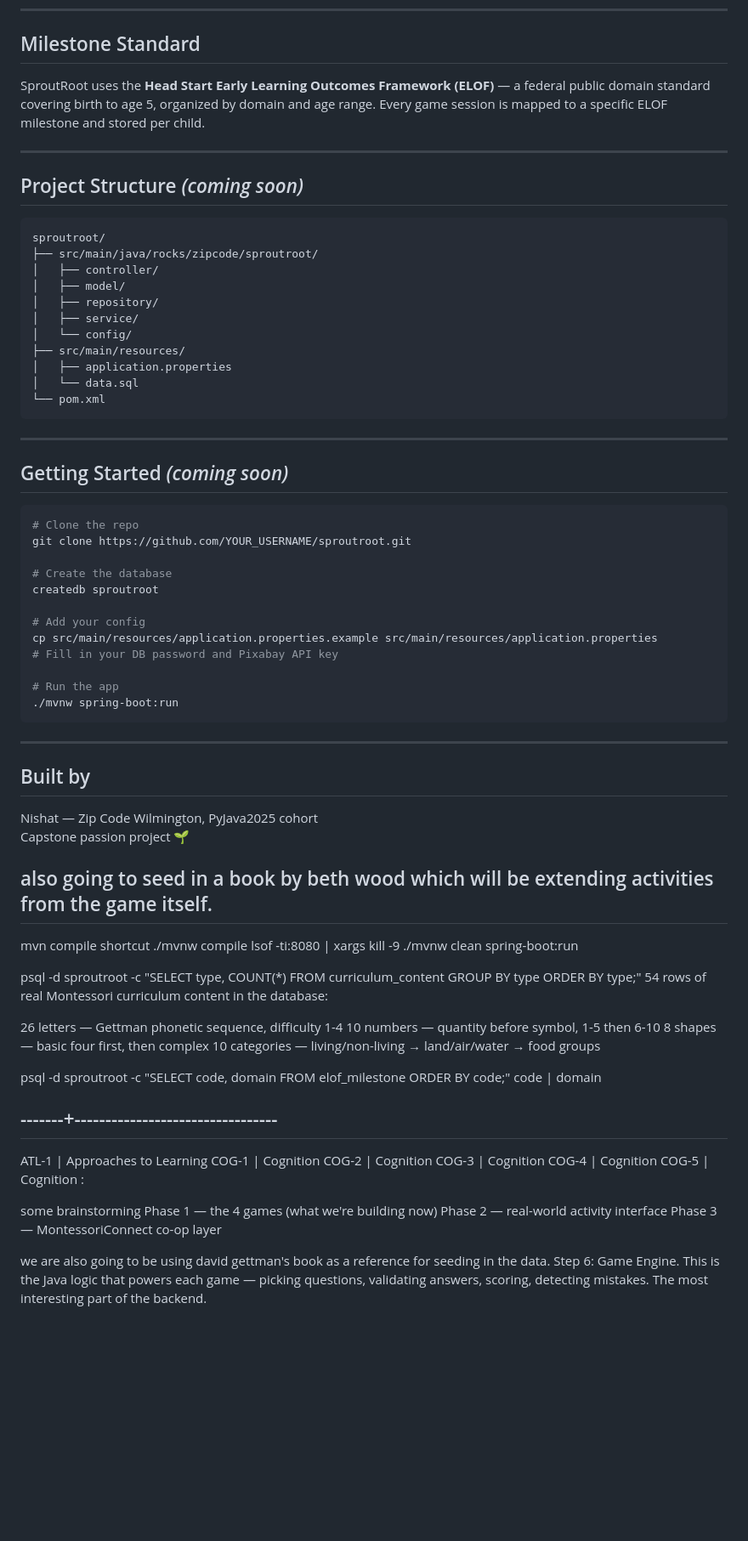
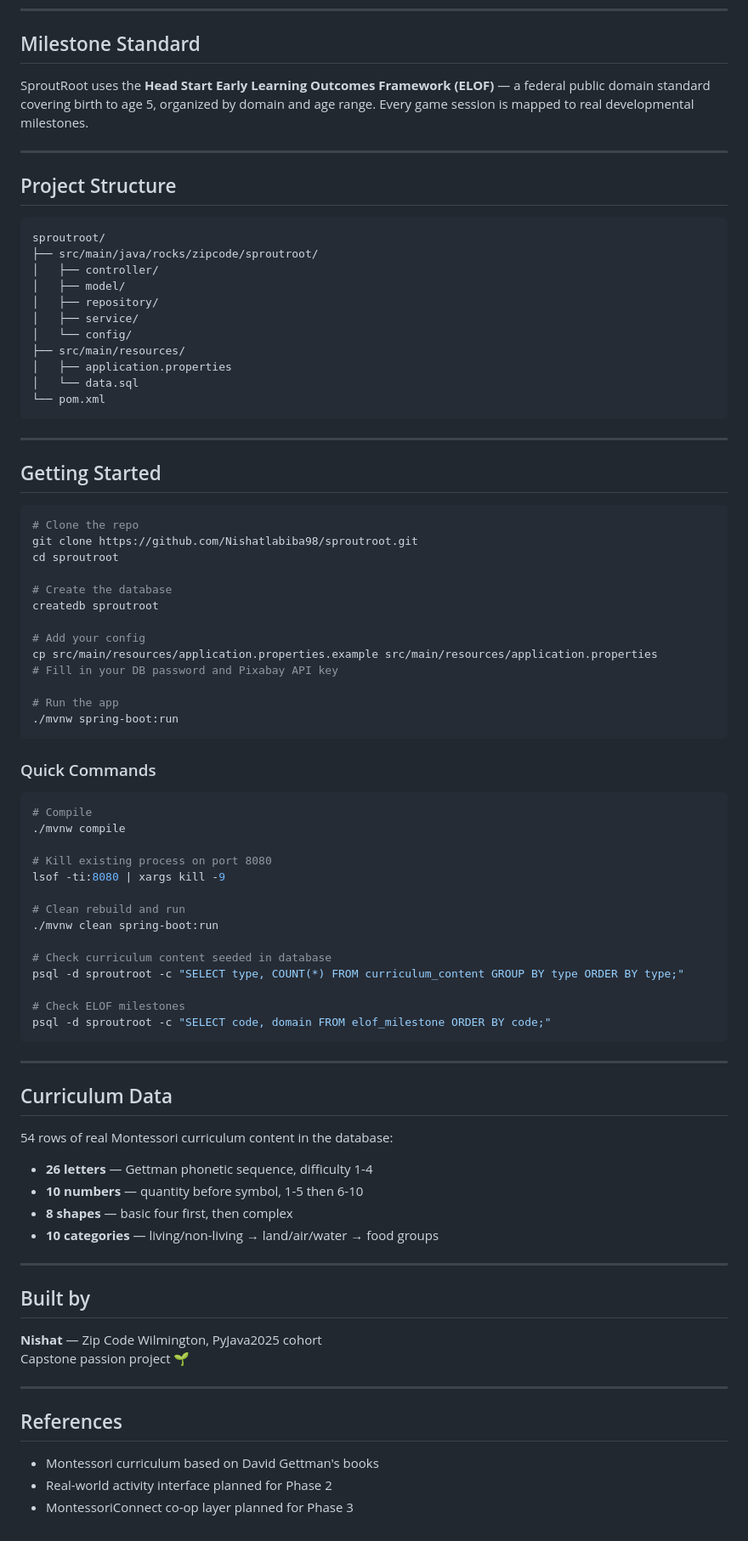
Before and after one commit to Nishatlabiba98/SproutRoot, a Markdown page: README.md, the part around one of its changes. Shown at 85% size. Drawn GitHub-style; blank space fills up the shorter version.

Commit message:
Clean up and reorganize README.md - fix formatting, grammar, and structure

````diff
--- a/README.md
+++ b/README.md
@@ -62,11 +62,11 @@ Preparing a child for preschool is overwhelming. Generic apps are cluttered with
 
 ## Milestone Standard
 
-SproutRoot uses the **Head Start Early Learning Outcomes Framework (ELOF)** — a federal public domain standard covering birth to age 5, organized by domain and age range. Every game session is mapped to a specific ELOF milestone and stored per child.
+SproutRoot uses the **Head Start Early Learning Outcomes Framework (ELOF)** — a federal public domain standard covering birth to age 5, organized by domain and age range. Every game session is mapped to real developmental milestones.
 
 ---
 
-## Project Structure *(coming soon)*
+## Project Structure
 
 ```
 sproutroot/
@@ -84,11 +84,12 @@ sproutroot/
 
 ---
 
-## Getting Started *(coming soon)*
+## Getting Started
 
 ```bash
 # Clone the repo
-git clone https://github.com/YOUR_USERNAME/sproutroot.git
+git clone https://github.com/Nishatlabiba98/sproutroot.git
+cd sproutroot
 
 # Create the database
 createdb sproutroot
@@ -101,46 +102,47 @@ cp src/main/resources/application.properties.example src/main/resources/applicat
 ./mvnw spring-boot:run
 ```
 
+### Quick Commands
+
+```bash
+# Compile
+./mvnw compile
+
+# Kill existing process on port 8080
+lsof -ti:8080 | xargs kill -9
+
+# Clean rebuild and run
+./mvnw clean spring-boot:run
+
+# Check curriculum content seeded in database
+psql -d sproutroot -c "SELECT type, COUNT(*) FROM curriculum_content GROUP BY type ORDER BY type;"
+
+# Check ELOF milestones
+psql -d sproutroot -c "SELECT code, domain FROM elof_milestone ORDER BY code;"
+```
+
+---
+
+## Curriculum Data
+
+54 rows of real Montessori curriculum content in the database:
+
+- **26 letters** — Gettman phonetic sequence, difficulty 1-4
+- **10 numbers** — quantity before symbol, 1-5 then 6-10
+- **8 shapes** — basic four first, then complex
+- **10 categories** — living/non-living → land/air/water → food groups
+
 ---
 
 ## Built by
 
-Nishat — Zip Code Wilmington, PyJava2025 cohort
+**Nishat** — Zip Code Wilmington, PyJava2025 cohort
 Capstone passion project 🌱
 
-## also going to seed in a book by beth wood which will be extending activities from the game itself.
+---
 
-mvn compile shortcut
-./mvnw compile
-lsof -ti:8080 | xargs kill -9
-./mvnw clean spring-boot:run
+## References
 
-psql -d sproutroot -c "SELECT type, COUNT(*) FROM curriculum_content GROUP BY type ORDER BY type;"
-54 rows of real Montessori curriculum content in the database:
-
-26 letters — Gettman phonetic sequence, difficulty 1-4
-10 numbers — quantity before symbol, 1-5 then 6-10
-8 shapes — basic four first, then complex
-10 categories — living/non-living → land/air/water → food groups
-
-psql -d sproutroot -c "SELECT code, domain FROM elof_milestone ORDER BY code;"
-code  |              domain
-
--------+---------------------------------
--
- ATL-1 | Approaches to Learning
- COG-1 | Cognition
- COG-2 | Cognition
- COG-3 | Cognition
- COG-4 | Cognition
- COG-5 | Cognition
-:
-
-
-some brainstorming
-Phase 1 — the 4 games (what we're building now)
-Phase 2 — real-world activity interface
-Phase 3 — MontessoriConnect co-op layer
-
-we are also going to be using david gettman's book as a reference for seeding in the data.
-Step 6: Game Engine. This is the Java logic that powers each game — picking questions, validating answers, scoring, detecting mistakes. The most interesting part of the backend.
+- Montessori curriculum based on David Gettman's books
+- Real-world activity interface planned for Phase 2
+- MontessoriConnect co-op layer planned for Phase 3
````
Also changed, not shown: other parts of README.md (+2 -2 lines).
